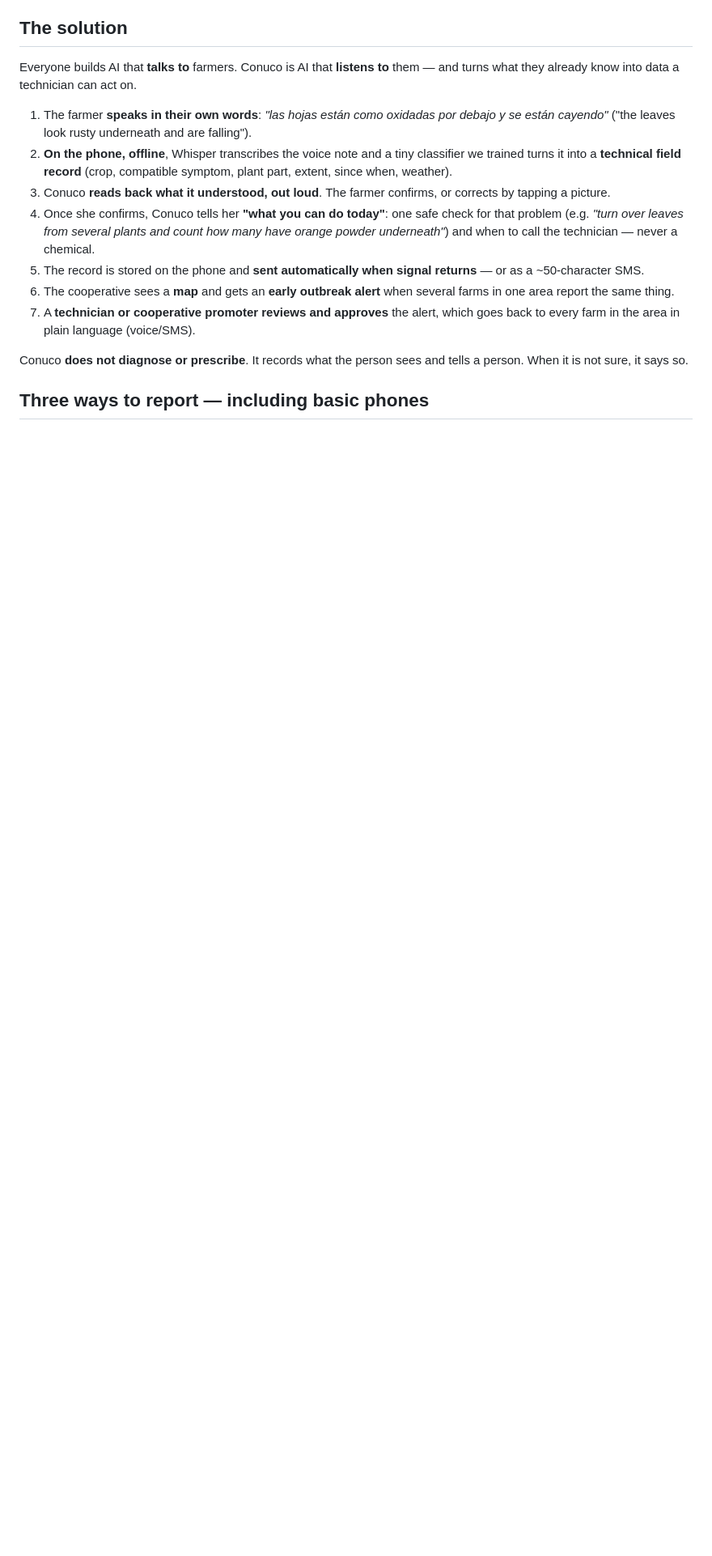
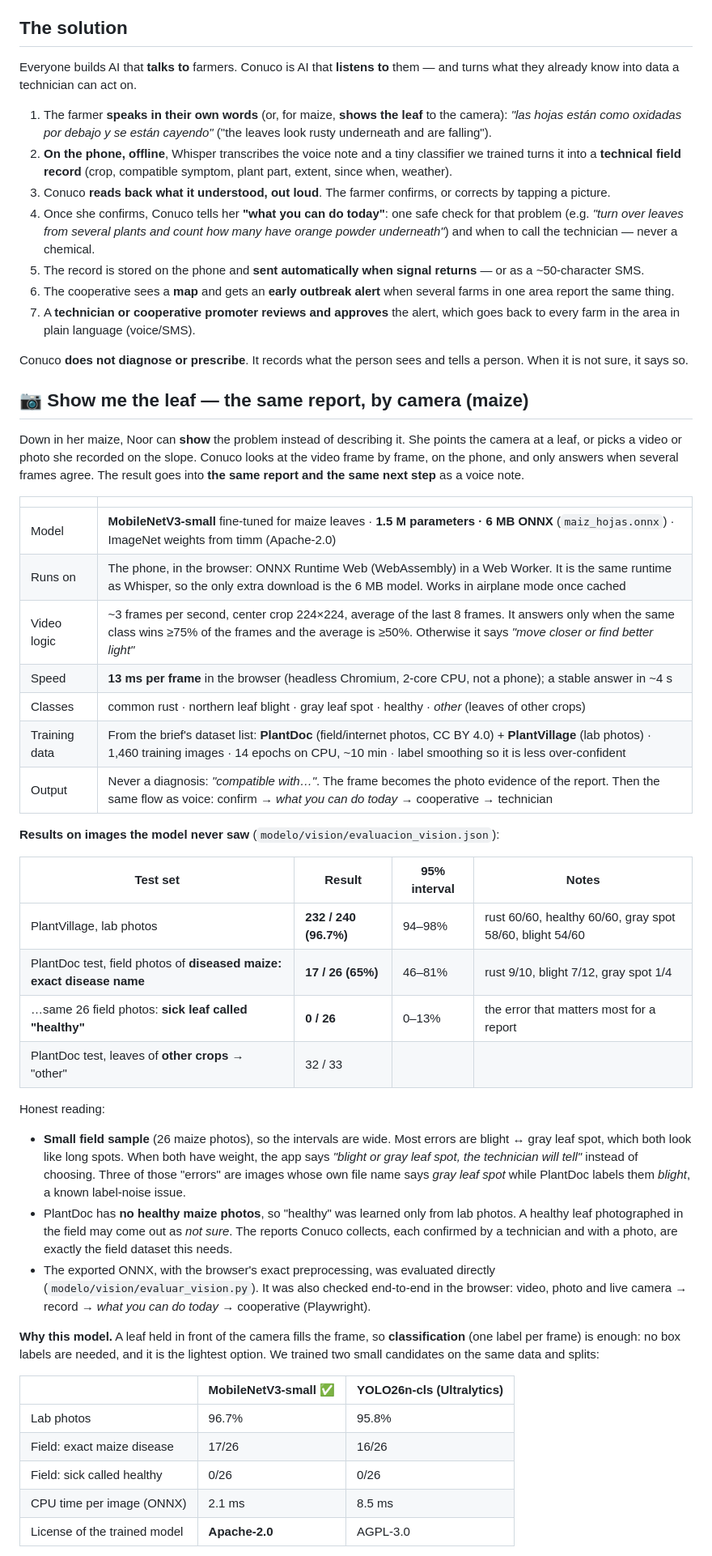
Before and after one commit to oryamx/conuco, a Markdown page: README.md, the part around the change printed below. Shown: that part at 81% size. Drawn GitHub-style; blank space fills up the shorter version.

```diff
--- a/README.md
+++ b/README.md
@@ -73,7 +45,7 @@ When a pest or disease starts, Noor sees it first — but has no one to tell in
 ## The solution
 Everyone builds AI that **talks to** farmers. Conuco is AI that **listens to** them — and turns what they already know into data a technician can act on.
 
-1. The farmer **speaks in their own words**: *"las hojas están como oxidadas por debajo y se están cayendo"* ("the leaves look rusty underneath and are falling").
+1. The farmer **speaks in their own words** (or, for maize, **shows the leaf** to the camera): *"las hojas están como oxidadas por debajo y se están cayendo"* ("the leaves look rusty underneath and are falling").
 2. **On the phone, offline**, Whisper transcribes the voice note and a tiny classifier we trained turns it into a **technical field record** (crop, compatible symptom, plant part, extent, since when, weather).
 3. Conuco **reads back what it understood, out loud**. The farmer confirms, or corrects by tapping a picture.
 4. Once she confirms, Conuco tells her **"what you can do today"**: one safe check for that problem (e.g. *"turn over leaves from several plants and count how many have orange powder underneath"*) and when to call the technician — never a chemical.
@@ -83,4 +55,40 @@ Everyone builds AI that **talks to** farmers. Conuco is AI that **listens to** t
 
 Conuco **does not diagnose or prescribe**. It records what the person sees and tells a person. When it is not sure, it says so.
 
-## Three ways to report — including basic phones
+## 📷 Show me the leaf — the same report, by camera (maize)
+Down in her maize, Noor can **show** the problem instead of describing it. She points the camera at a leaf, or picks a video or photo she recorded on the slope. Conuco looks at the video frame by frame, on the phone, and only answers when several frames agree. The result goes into **the same report and the same next step** as a voice note.
+
+| | |
+|---|---|
+| Model | **MobileNetV3-small** fine-tuned for maize leaves · **1.5 M parameters · 6 MB ONNX** (`maiz_hojas.onnx`) · ImageNet weights from timm (Apache-2.0) |
+| Runs on | The phone, in the browser: ONNX Runtime Web (WebAssembly) in a Web Worker. It is the same runtime as Whisper, so the only extra download is the 6 MB model. Works in airplane mode once cached |
+| Video logic | ~3 frames per second, center crop 224×224, average of the last 8 frames. It answers only when the same class wins ≥75% of the frames and the average is ≥50%. Otherwise it says *"move closer or find better light"* |
+| Speed | **13 ms per frame** in the browser (headless Chromium, 2-core CPU, not a phone); a stable answer in ~4 s |
+| Classes | common rust · northern leaf blight · gray leaf spot · healthy · *other* (leaves of other crops) |
+| Training data | From the brief's dataset list: **PlantDoc** (field/internet photos, CC BY 4.0) + **PlantVillage** (lab photos) · 1,460 training images · 14 epochs on CPU, ~10 min · label smoothing so it is less over-confident |
+| Output | Never a diagnosis: *"compatible with…"*. The frame becomes the photo evidence of the report. Then the same flow as voice: confirm → *what you can do today* → cooperative → technician |
+
+**Results on images the model never saw** (`modelo/vision/evaluacion_vision.json`):
+
+| Test set | Result | 95% interval | Notes |
+|---|---|---|---|
+| PlantVillage, lab photos | **232 / 240 (96.7%)** | 94–98% | rust 60/60, healthy 60/60, gray spot 58/60, blight 54/60 |
+| PlantDoc test, field photos of **diseased maize: exact disease name** | **17 / 26 (65%)** | 46–81% | rust 9/10, blight 7/12, gray spot 1/4 |
+| …same 26 field photos: **sick leaf called "healthy"** | **0 / 26** | 0–13% | the error that matters most for a report |
+| PlantDoc test, leaves of **other crops** → "other" | 32 / 33 | | |
+
+Honest reading:
+- **Small field sample** (26 maize photos), so the intervals are wide. Most errors are blight ↔ gray leaf spot, which both look like long spots. When both have weight, the app says *"blight or gray leaf spot, the technician will tell"* instead of choosing. Three of those "errors" are images whose own file name says *gray leaf spot* while PlantDoc labels them *blight*, a known label-noise issue.
+- PlantDoc has **no healthy maize photos**, so "healthy" was learned only from lab photos. A healthy leaf photographed in the field may come out as *not sure*. The reports Conuco collects, each confirmed by a technician and with a photo, are exactly the field dataset this needs.
+- The exported ONNX, with the browser's exact preprocessing, was evaluated directly (`modelo/vision/evaluar_vision.py`). It was also checked end-to-end in the browser: video, photo and live camera → record → *what you can do today* → cooperative (Playwright).
+
+**Why this model.** A leaf held in front of the camera fills the frame, so **classification** (one label per frame) is enough: no box labels are needed, and it is the lightest option. We trained two small candidates on the same data and splits:
+
+| | MobileNetV3-small ✅ | YOLO26n-cls (Ultralytics) |
+|---|---|---|
+| Lab photos | 96.7% | 95.8% |
+| Field: exact maize disease | 17/26 | 16/26 |
+| Field: sick called healthy | 0/26 | 0/26 |
+| CPU time per image (ONNX) | 2.1 ms | 8.5 ms |
+| License of the trained model | **Apache-2.0** | AGPL-3.0 |
+
```
Also changed, not shown: other parts of README.md (+32 -32 lines), LICENSE-MODELS.md (+5 -2 lines), arquitectura.png, 11 other files.
